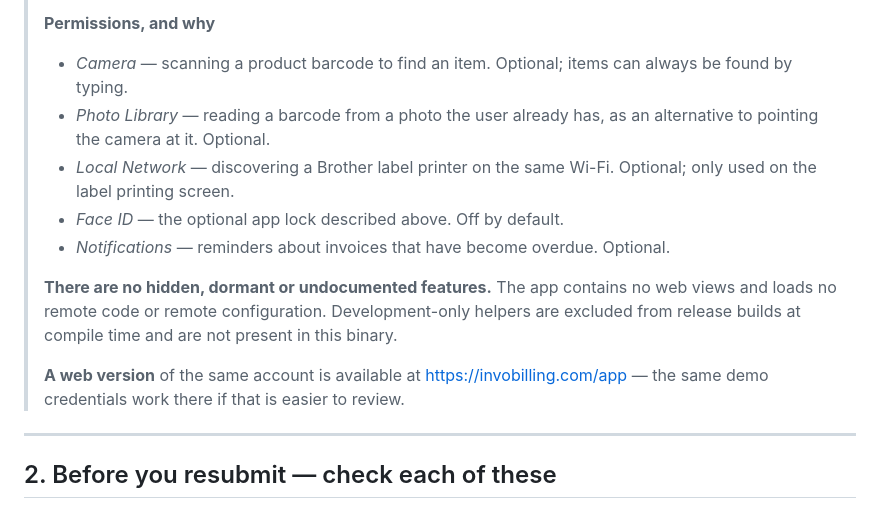
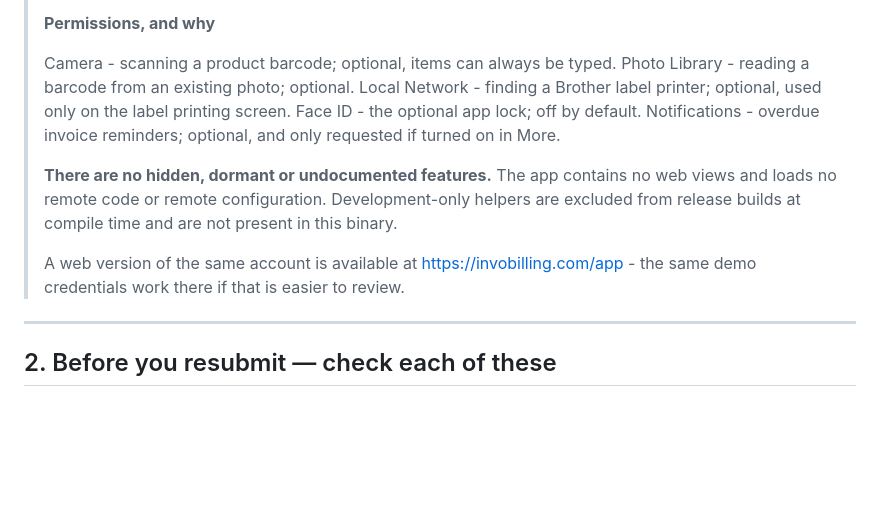
Before and after one commit to dharmaseervi/invo-backend, a Markdown page: docs/app-review-notes.md, the part around one of its changes. GitHub-like rendering; blank space fills up the shorter version.

```diff
--- a/docs/app-review-notes.md
+++ b/docs/app-review-notes.md
@@ -87,21 +50,11 @@ Sections 2 and 3 are for you, not for Apple.
 >
 > **Permissions, and why**
 >
-> - *Camera* — scanning a product barcode to find an item. Optional; items can always
->   be found by typing.
-> - *Photo Library* — reading a barcode from a photo the user already has, as an
->   alternative to pointing the camera at it. Optional.
-> - *Local Network* — discovering a Brother label printer on the same Wi-Fi. Optional;
->   only used on the label printing screen.
-> - *Face ID* — the optional app lock described above. Off by default.
-> - *Notifications* — reminders about invoices that have become overdue. Optional.
+> Camera - scanning a product barcode; optional, items can always be typed. Photo Library - reading a barcode from an existing photo; optional. Local Network - finding a Brother label printer; optional, used only on the label printing screen. Face ID - the optional app lock; off by default. Notifications - overdue invoice reminders; optional, and only requested if turned on in More.
 >
-> **There are no hidden, dormant or undocumented features.** The app contains no web
-> views and loads no remote code or remote configuration. Development-only helpers are
-> excluded from release builds at compile time and are not present in this binary.
+> **There are no hidden, dormant or undocumented features.** The app contains no web views and loads no remote code or remote configuration. Development-only helpers are excluded from release builds at compile time and are not present in this binary.
 >
-> **A web version** of the same account is available at https://invobilling.com/app —
-> the same demo credentials work there if that is easier to review.
+> A web version of the same account is available at https://invobilling.com/app - the same demo credentials work there if that is easier to review.
 
 ---
 
```
Also changed, not shown: other parts of docs/app-review-notes.md (+21 -58 lines).
